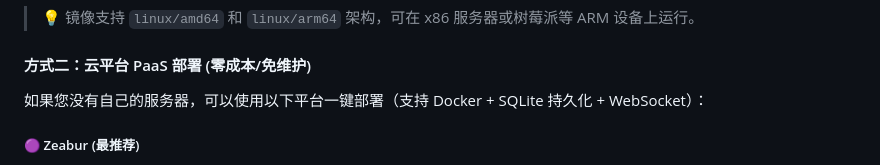
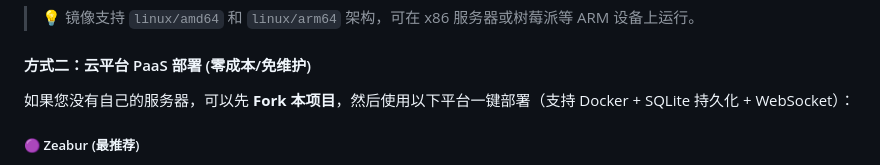
Before and after one commit to zhizinan1997/SMS-Forwarder, a Markdown page: README.md, the part around the change. Rendered like a GitHub page.

Commit message:
docs: update project README

```diff
--- a/README.md
+++ b/README.md
@@ -61,7 +61,7 @@ docker run -d \
 
 #### 方式二：云平台 PaaS 部署 (零成本/免维护)
 
-如果您没有自己的服务器，可以使用以下平台一键部署（支持 Docker + SQLite 持久化 + WebSocket）：
+如果您没有自己的服务器，可以先 **Fork 本项目**，然后使用以下平台一键部署（支持 Docker + SQLite 持久化 + WebSocket）：
 
 ##### 🟣 Zeabur (最推荐)
 1. 在 [Zeabur](https://zeabur.com/) 创建项目，选择 **"Deploy Service"** → **"GitHub"**。
```
